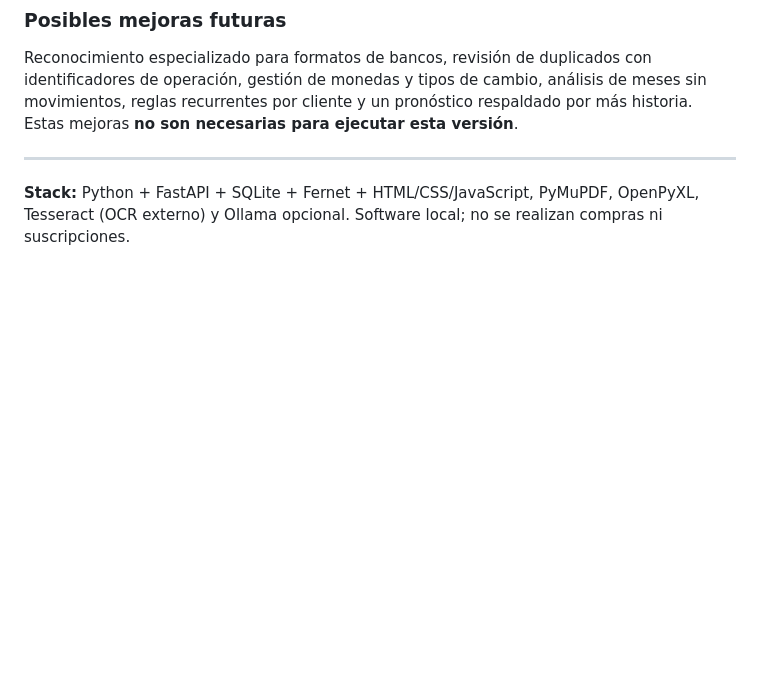
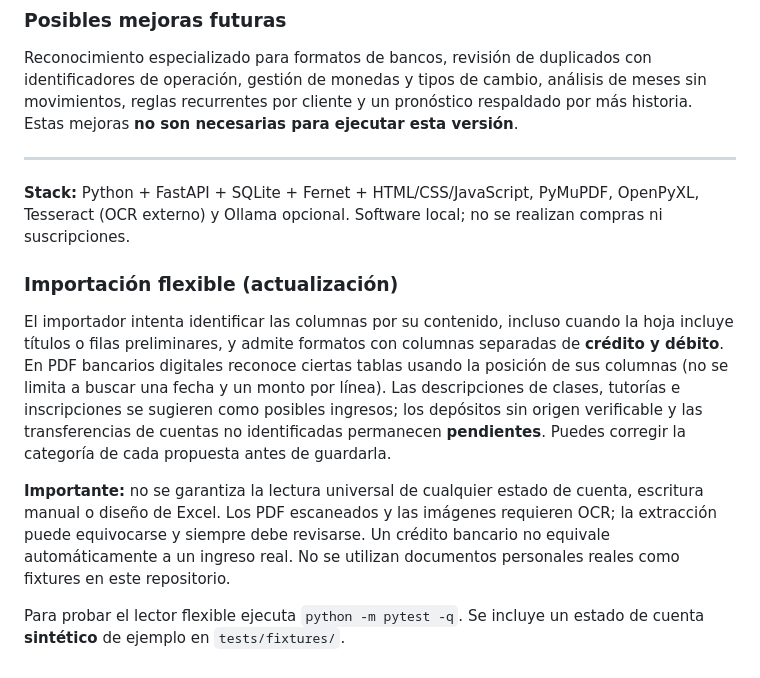
Before and after one commit to EmilyCurin/Integral-ingresos-variables, a Markdown page: README.md, the part around the change. Drawn GitHub-style; blank space fills up the shorter version.

Commit message:
Actualización formato de lectura

```diff
--- a/README.md
+++ b/README.md
@@ -123,3 +123,11 @@ Reconocimiento especializado para formatos de bancos, revisión de duplicados co
 ---
 
 **Stack:** Python + FastAPI + SQLite + Fernet + HTML/CSS/JavaScript, PyMuPDF, OpenPyXL, Tesseract (OCR externo) y Ollama opcional. Software local; no se realizan compras ni suscripciones.
+
+### Importación flexible (actualización)
+
+El importador intenta identificar las columnas por su contenido, incluso cuando la hoja incluye títulos o filas preliminares, y admite formatos con columnas separadas de **crédito y débito**. En PDF bancarios digitales reconoce ciertas tablas usando la posición de sus columnas (no se limita a buscar una fecha y un monto por línea). Las descripciones de clases, tutorías e inscripciones se sugieren como posibles ingresos; los depósitos sin origen verificable y las transferencias de cuentas no identificadas permanecen **pendientes**. Puedes corregir la categoría de cada propuesta antes de guardarla.
+
+**Importante:** no se garantiza la lectura universal de cualquier estado de cuenta, escritura manual o diseño de Excel. Los PDF escaneados y las imágenes requieren OCR; la extracción puede equivocarse y siempre debe revisarse. Un crédito bancario no equivale automáticamente a un ingreso real. No se utilizan documentos personales reales como fixtures en este repositorio.
+
+Para probar el lector flexible ejecuta `python -m pytest -q`. Se incluye un estado de cuenta **sintético** de ejemplo en `tests/fixtures/`.
```
